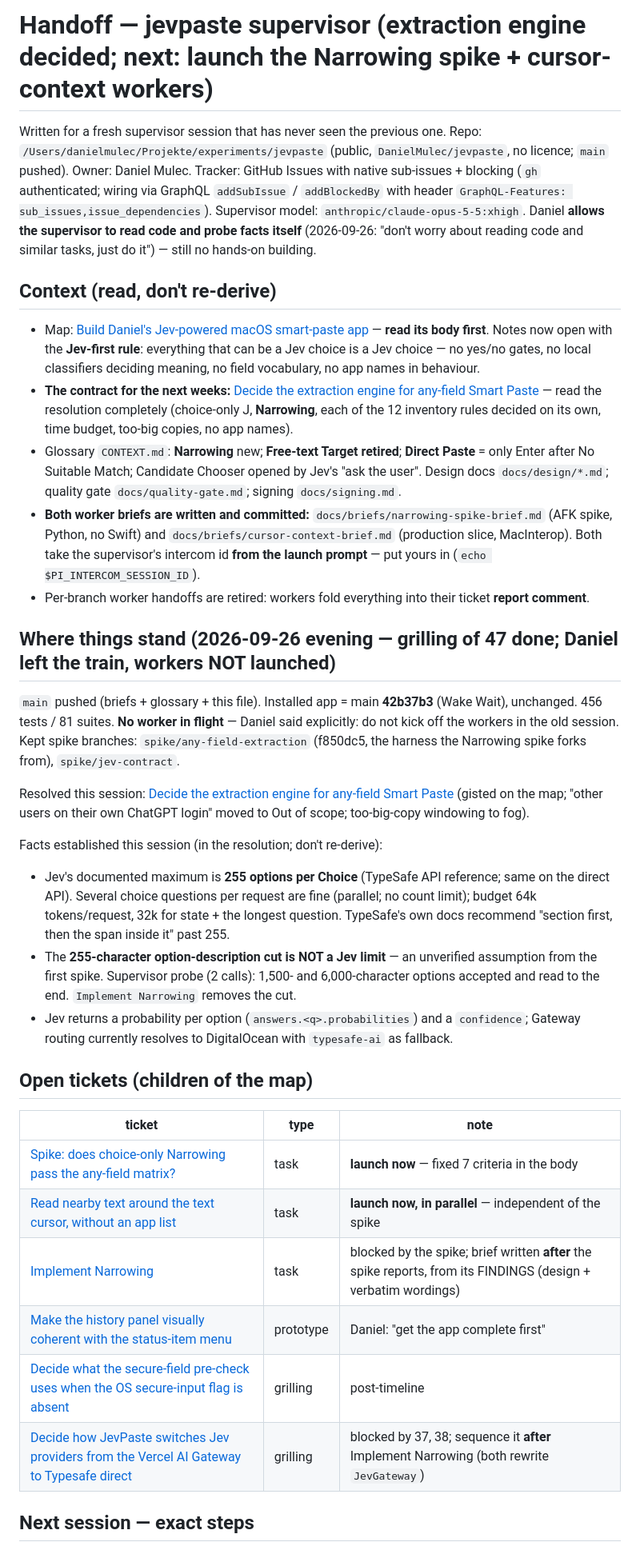
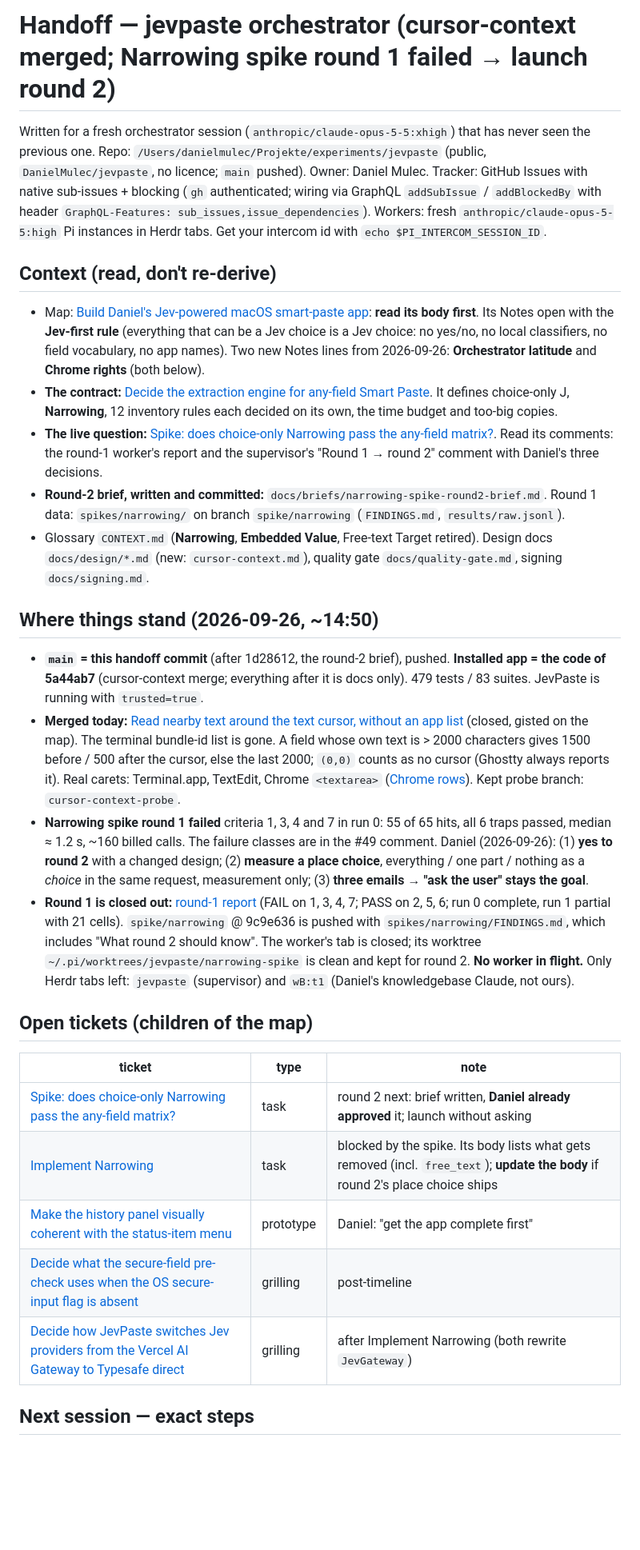
Before and after one commit to DanielMulec/jevpaste, a Markdown page: docs/HANDOFF.md, the part around one of its changes. Shown at 80% size. Rendered like a GitHub page; blank space fills up the shorter version.

Commit message:
Handoff: cursor-context merged, Narrowing round 1 failed, round-2 brief ready; orchestrator latitude + Chrome rights

```diff
--- a/docs/HANDOFF.md
+++ b/docs/HANDOFF.md
@@ -1,54 +1,53 @@
-# Handoff — jevpaste supervisor (extraction engine decided; next: launch the Narrowing spike + cursor-context workers)
+# Handoff — jevpaste orchestrator (cursor-context merged; Narrowing spike round 1 failed → launch round 2)
 
-Written for a fresh supervisor session that has never seen the previous one. Repo:
-`/Users/danielmulec/Projekte/experiments/jevpaste` (public, `DanielMulec/jevpaste`, no licence; `main` pushed).
-Owner: Daniel Mulec. Tracker: GitHub Issues with native sub-issues + blocking (`gh` authenticated; wiring via
-GraphQL `addSubIssue` / `addBlockedBy` with header `GraphQL-Features: sub_issues,issue_dependencies`).
-Supervisor model: `anthropic/claude-opus-5-5:xhigh`. Daniel **allows the supervisor to read code and probe facts
-itself** (2026-09-26: "don't worry about reading code and similar tasks, just do it") — still no hands-on building.
+Written for a fresh orchestrator session (`anthropic/claude-opus-5-5:xhigh`) that has never seen the previous one.
+Repo: `/Users/danielmulec/Projekte/experiments/jevpaste` (public, `DanielMulec/jevpaste`, no licence; `main`
+pushed). Owner: Daniel Mulec. Tracker: GitHub Issues with native sub-issues + blocking (`gh` authenticated; wiring
+via GraphQL `addSubIssue` / `addBlockedBy` with header `GraphQL-Features: sub_issues,issue_dependencies`).
+Workers: fresh `anthropic/claude-opus-5-5:high` Pi instances in Herdr tabs. Get your intercom id with
+`echo $PI_INTERCOM_SESSION_ID`.
 
 ## Context (read, don't re-derive)
-- Map: [Build Daniel's Jev-powered macOS smart-paste app](https://github.com/DanielMulec/jevpaste/issues/1) —
-  **read its body first**. Notes now open with the **Jev-first rule**: everything that can be a Jev choice is a Jev
-  choice — no yes/no gates, no local classifiers deciding meaning, no field vocabulary, no app names in behaviour.
-- **The contract for the next weeks:** [Decide the extraction engine for any-field Smart Paste](https://github.com/DanielMulec/jevpaste/issues/47#issuecomment-5845599979)
-  — read the resolution completely (choice-only J, **Narrowing**, each of the 12 inventory rules decided on its own,
-  time budget, too-big copies, no app names).
-- Glossary `CONTEXT.md`: **Narrowing** new; **Free-text Target retired**; **Direct Paste** = only Enter after No
-  Suitable Match; Candidate Chooser opened by Jev's "ask the user". Design docs `docs/design/*.md`; quality gate
-  `docs/quality-gate.md`; signing `docs/signing.md`.
-- **Both worker briefs are written and committed:** `docs/briefs/narrowing-spike-brief.md` (AFK spike, Python, no
-  Swift) and `docs/briefs/cursor-context-brief.md` (production slice, MacInterop). Both take the supervisor's
-  intercom id **from the launch prompt** — put yours in (`echo $PI_INTERCOM_SESSION_ID`).
-- Per-branch worker handoffs are retired: workers fold everything into their ticket **report comment**.
+- Map: [Build Daniel's Jev-powered macOS smart-paste app](https://github.com/DanielMulec/jevpaste/issues/1): **read
+  its body first**. Its Notes open with the **Jev-first rule** (everything that can be a Jev choice is a Jev choice:
+  no yes/no, no local classifiers, no field vocabulary, no app names). Two new Notes lines from 2026-09-26:
+  **Orchestrator latitude** and **Chrome rights** (both below).
+- **The contract:** [Decide the extraction engine for any-field Smart Paste](https://github.com/DanielMulec/jevpaste/issues/47#issuecomment-5845599979).
+  It defines choice-only J, **Narrowing**, 12 inventory rules each decided on its own, the time budget and too-big
+  copies.
+- **The live question:** [Spike: does choice-only Narrowing pass the any-field matrix?](https://github.com/DanielMulec/jevpaste/issues/49).
+  Read its comments: the round-1 worker's report and the supervisor's "Round 1 → round 2" comment with
+  Daniel's three decisions.
+- **Round-2 brief, written and committed:** `docs/briefs/narrowing-spike-round2-brief.md`. Round 1 data:
+  `spikes/narrowing/` on branch `spike/narrowing` (`FINDINGS.md`, `results/raw.jsonl`).
+- Glossary `CONTEXT.md` (**Narrowing**, **Embedded Value**, Free-text Target retired). Design docs
+  `docs/design/*.md` (new: `cursor-context.md`), quality gate `docs/quality-gate.md`, signing `docs/signing.md`.
 
-## Where things stand (2026-09-26 evening — grilling of 47 done; Daniel left the train, workers NOT launched)
-`main` pushed (briefs + glossary + this file). Installed app = main **42b37b3** (Wake Wait), unchanged. 456 tests /
-81 suites. **No worker in flight** — Daniel said explicitly: do not kick off the workers in the old session.
-Kept spike branches: `spike/any-field-extraction` (f850dc5, the harness the Narrowing spike forks from),
-`spike/jev-contract`.
-
-Resolved this session: [Decide the extraction engine for any-field Smart Paste](https://github.com/DanielMulec/jevpaste/issues/47#issuecomment-5845599979)
-(gisted on the map; "other users on their own ChatGPT login" moved to Out of scope; too-big-copy windowing to fog).
-
-Facts established this session (in the resolution; don't re-derive):
-- Jev's documented maximum is **255 options per Choice** (TypeSafe API reference; same on the direct API). Several
-  choice questions per request are fine (parallel; no count limit); budget 64k tokens/request, 32k for state + the
-  longest question. TypeSafe's own docs recommend "section first, then the span inside it" past 255.
-- The **255-character option-description cut is NOT a Jev limit** — an unverified assumption from the first spike.
-  Supervisor probe (2 calls): 1,500- and 6,000-character options accepted and read to the end. `Implement
-  Narrowing` removes the cut.
-- Jev returns a probability per option (`answers.<q>.probabilities`) and a `confidence`; Gateway routing currently
-  resolves to DigitalOcean with `typesafe-ai` as fallback.
+## Where things stand (2026-09-26, ~14:50)
+- **`main` = this handoff commit** (after 1d28612, the round-2 brief), pushed. **Installed app = the code of 5a44ab7** (cursor-context merge; everything after
+  it is docs only). 479 tests / 83 suites. JevPaste is running with `trusted=true`.
+- **Merged today:** [Read nearby text around the text cursor, without an app list](https://github.com/DanielMulec/jevpaste/issues/51#issuecomment-5846178840)
+  (closed, gisted on the map). The terminal bundle-id list is gone. A field whose own text is > 2000 characters
+  gives 1500 before / 500 after the cursor, else the last 2000; `(0,0)` counts as no cursor (Ghostty always
+  reports it). Real carets: Terminal.app, TextEdit, Chrome `<textarea>` ([Chrome rows](https://github.com/DanielMulec/jevpaste/issues/51#issuecomment-5846305850)).
+  Kept probe branch: `cursor-context-probe`.
+- **Narrowing spike round 1 failed** criteria 1, 3, 4 and 7 in run 0: 55 of 65 hits, all 6 traps passed, median
+  ≈ 1.2 s, ~160 billed calls. The failure classes are in the #49 comment. Daniel (2026-09-26): (1) **yes to round
+  2** with a changed design; (2) **measure a place choice**, everything / one part / nothing as a *choice* in the
+  same request, measurement only; (3) **three emails → "ask the user" stays the goal**.
+- **Round 1 is closed out:** [round-1 report](https://github.com/DanielMulec/jevpaste/issues/49#issuecomment-5846374586)
+  (FAIL on 1, 3, 4, 7; PASS on 2, 5, 6; run 0 complete, run 1 partial with 21 cells). `spike/narrowing` @ 9c9e636 is
+  pushed with `spikes/narrowing/FINDINGS.md`, which includes "What round 2 should know". The worker's tab is
+  closed; its worktree `~/.pi/worktrees/jevpaste/narrowing-spike` is clean and kept for round 2. **No worker in
+  flight.** Only Herdr tabs left: `jevpaste` (supervisor) and `wB:t1` (Daniel's knowledgebase Claude, not ours).
 
 ## Open tickets (children of the map)
 | ticket | type | note |
 |---|---|---|
-| [Spike: does choice-only Narrowing pass the any-field matrix?](https://github.com/DanielMulec/jevpaste/issues/49) | task | **launch now** — fixed 7 criteria in the body |
-| [Read nearby text around the text cursor, without an app list](https://github.com/DanielMulec/jevpaste/issues/51) | task | **launch now, in parallel** — independent of the spike |
-| [Implement Narrowing](https://github.com/DanielMulec/jevpaste/issues/50) | task | blocked by the spike; brief written **after** the spike reports, from its FINDINGS (design + verbatim wordings) |
+| [Spike: does choice-only Narrowing pass the any-field matrix?](https://github.com/DanielMulec/jevpaste/issues/49) | task | round 2 next: brief written, **Daniel already approved** it; launch without asking |
+| [Implement Narrowing](https://github.com/DanielMulec/jevpaste/issues/50) | task | blocked by the spike. Its body lists what gets removed (incl. `free_text`); **update the body** if round 2's place choice ships |
 | [Make the history panel visually coherent with the status-item menu](https://github.com/DanielMulec/jevpaste/issues/37) | prototype | Daniel: "get the app complete first" |
 | [Decide what the secure-field pre-check uses when the OS secure-input flag is absent](https://github.com/DanielMulec/jevpaste/issues/38) | grilling | post-timeline |
-| [Decide how JevPaste switches Jev providers from the Vercel AI Gateway to Typesafe direct](https://github.com/DanielMulec/jevpaste/issues/45) | grilling | blocked by 37, 38; sequence it **after** Implement Narrowing (both rewrite `JevGateway`) |
+| [Decide how JevPaste switches Jev providers from the Vercel AI Gateway to Typesafe direct](https://github.com/DanielMulec/jevpaste/issues/45) | grilling | after Implement Narrowing (both rewrite `JevGateway`) |
 
 ## Next session — exact steps
```
Also changed, not shown: other parts of docs/HANDOFF.md (+75 -29 lines).
